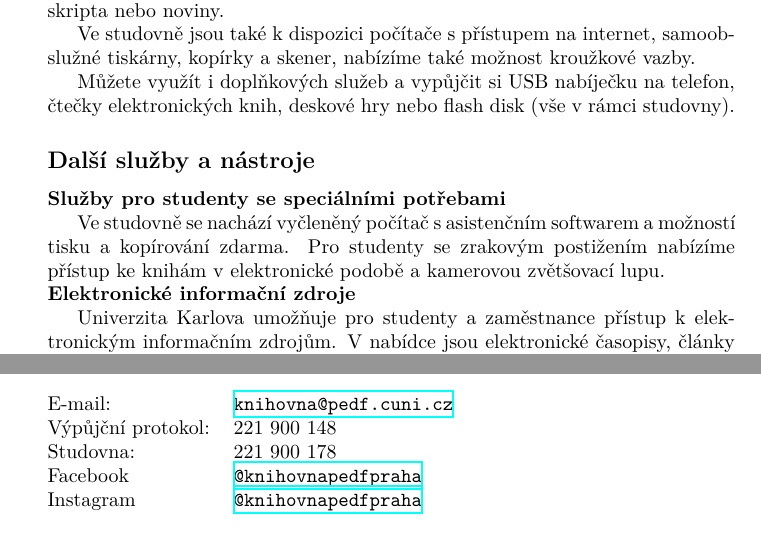
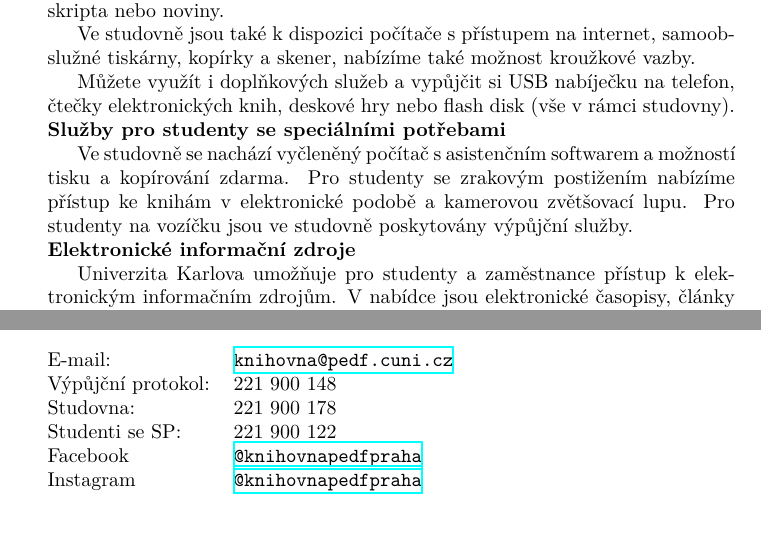
Before and after one commit to michal-h21/knihovna-letak, a LaTeX document (pruvodce.tex, which reads letacek.tex): two parts of pages 2 and 4 of 4, joined at a grey line, cut so that both start at the same text. Compiled offline with XeLaTeX.

Commit message:
Info o SP

```diff
--- a/letacek.tex
+++ b/letacek.tex
@@ -65,8 +65,7 @@ Můžete využít i doplňkových služeb a vypůjčit si USB nabíječku na
 telefon, čtečky elektronických knih, deskové hry nebo flash disk (vše
 v~rámci studovny).
 
-\subsection{Další služby a
-nástroje}
+% \subsection{Další služby a nástroje}
 
 \smallsection{Služby pro studenty se speciálními
 potřebami}
@@ -74,7 +73,8 @@ potřebami}
 Ve studovně se nachází vyčleněný počítač s~asistenčním softwarem
 a~možností tisku a kopírování zdarma. Pro studenty se zrakovým
 postižením nabízíme přístup ke knihám v~elektronické podobě a kamerovou
-zvětšovací lupu.
+zvětšovací lupu. Pro studenty na vozíčku jsou ve studovně poskytovány výpůjční
+služby.
 
 \smallsection{Elektronické informační
 zdroje}
@@ -172,7 +172,8 @@ Pá 8.00 -- 16.00
 
   Výpůjční protokol:& 221~900~148\\
 
-  Studovna:& 221~900 178\\
+  Studovna:& 221~900~178\\
+  Studenti se SP:& 221~900~122\\
   Facebook & \url{@knihovnapedfpraha}\\
   Instagram & \url{@knihovnapedfpraha}
 \end{tabular}
```
